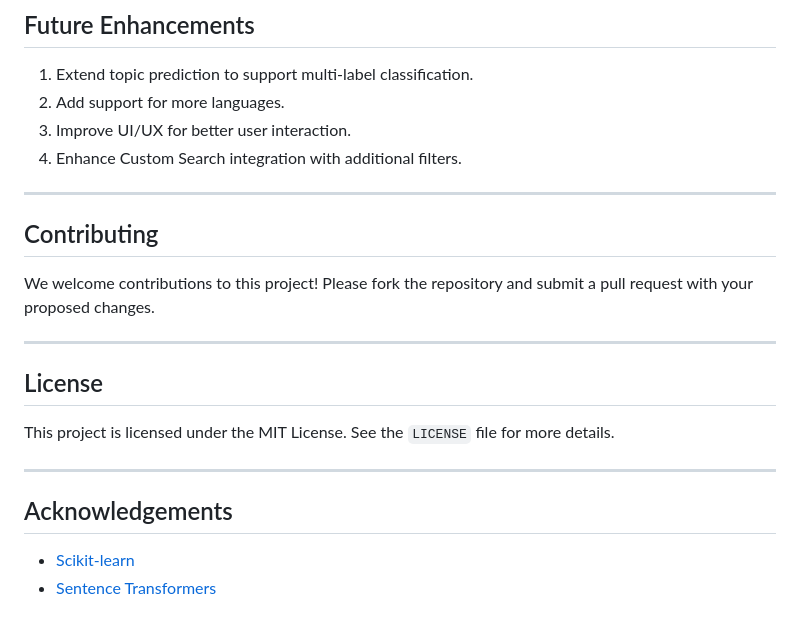
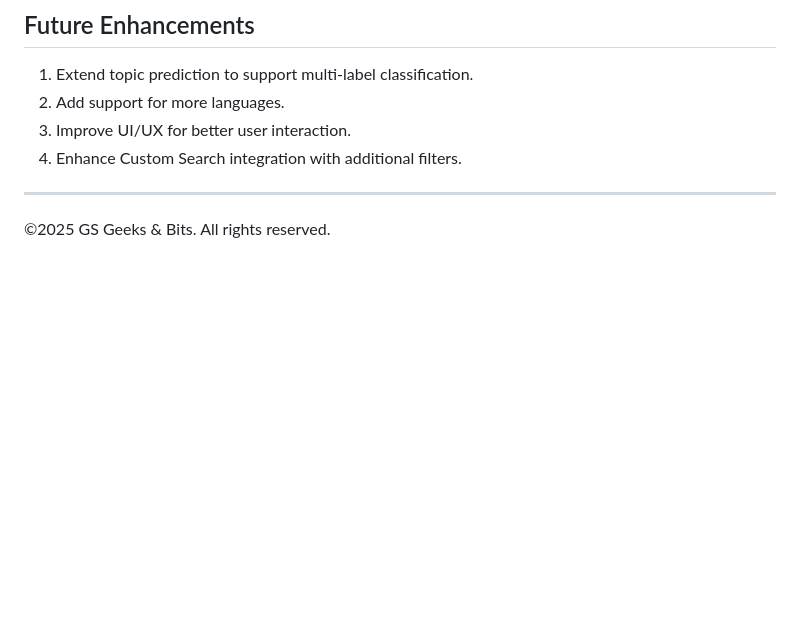
Before and after one commit to murtaza-sadri-19/TruthTrack, a Markdown page: README.md, the part around the change. Rendered like a GitHub page; blank space fills up the shorter version.

```diff
--- a/README.md
+++ b/README.md
@@ -139,16 +139,4 @@ news-topic-prediction/
 
 ---
 
-## Contributing
-We welcome contributions to this project! Please fork the repository and submit a pull request with your proposed changes.
-
----
-
-## License
-This project is licensed under the MIT License. See the `LICENSE` file for more details.
-
----
-
-## Acknowledgements
-- [Scikit-learn](https://scikit-learn.org/)
-- [Sentence Transformers](https://www.sbert.net/)
+©2025 GS Geeks & Bits. All rights reserved.
```
